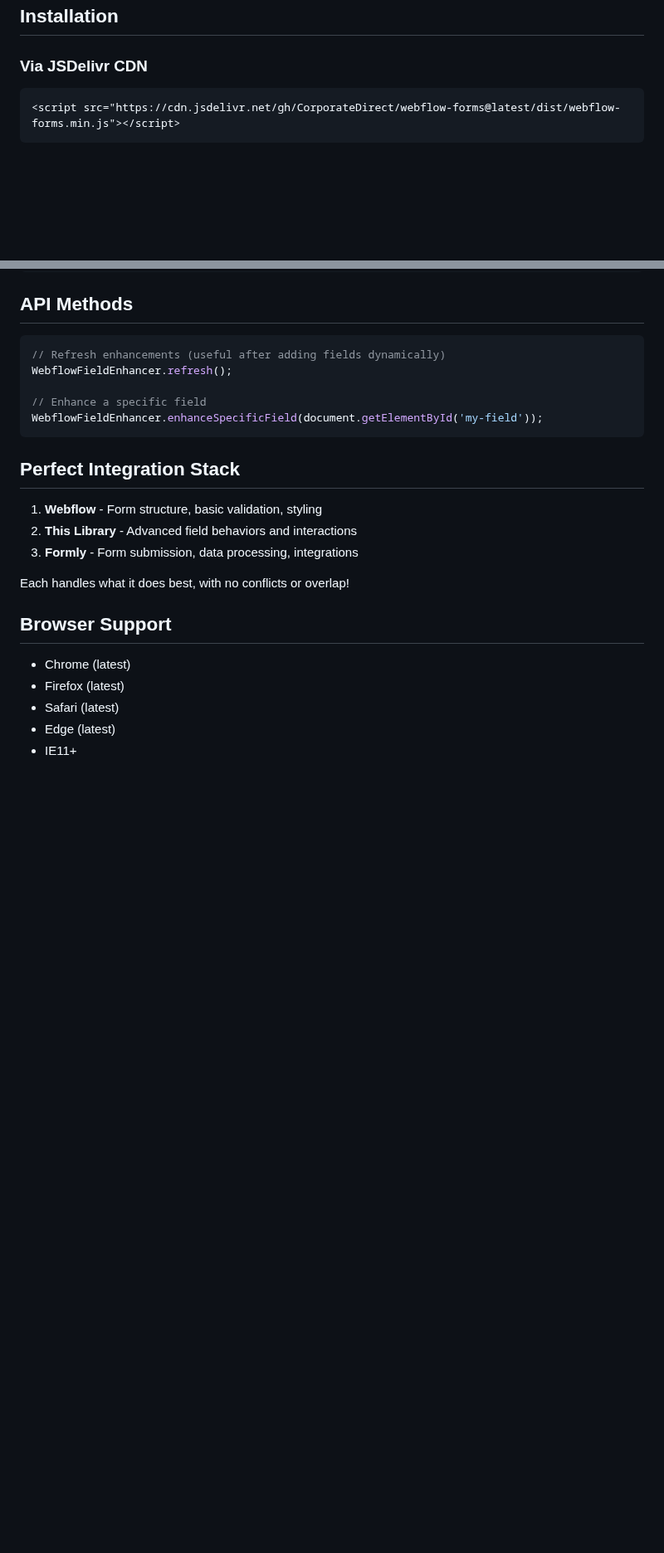
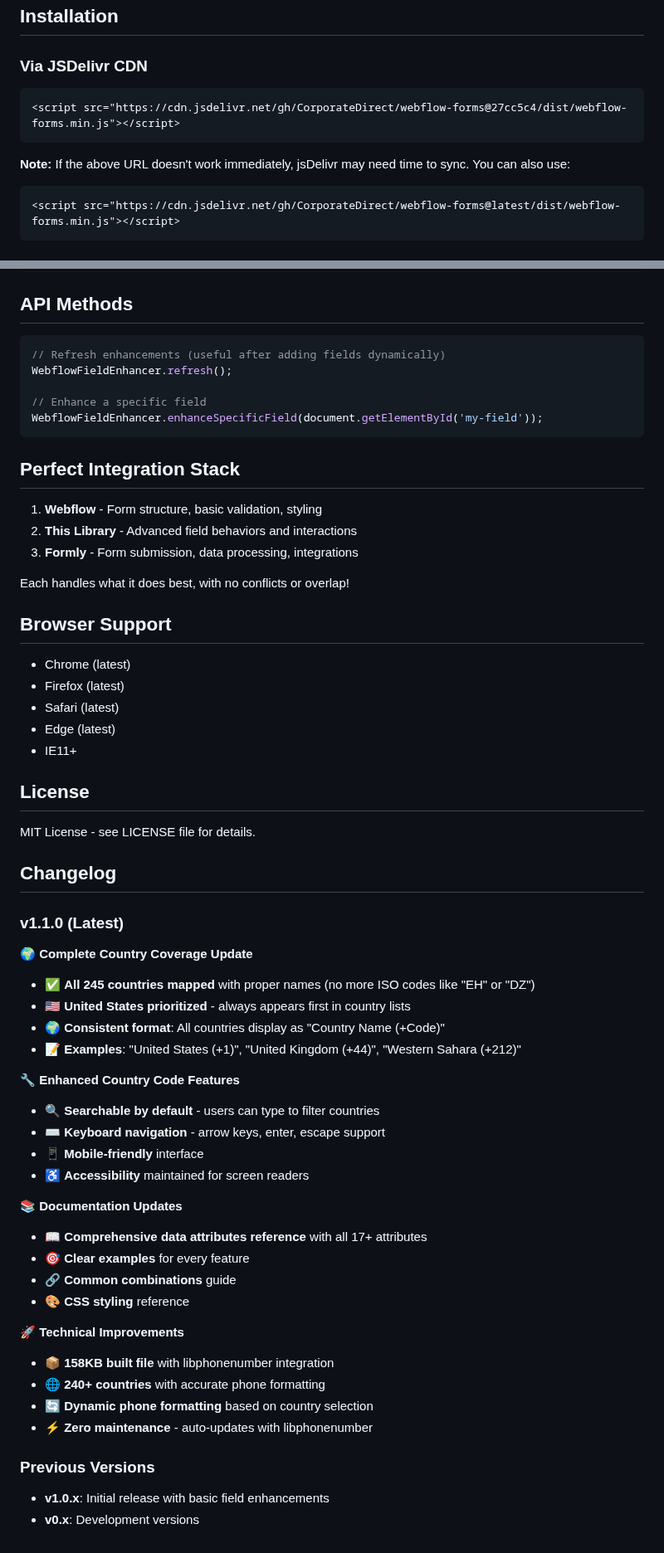
Before and after one commit to CorporateDirect/webflow-forms, a Markdown page: README.md, 2 parts joined by grey strips. Shown at 83% size. Rendered like a GitHub page; blank space fills up the shorter version.

Commit message:
Update README with comprehensive country mappings and latest CDN URL

````diff
--- a/README.md
+++ b/README.md
@@ -33,6 +33,11 @@ Enhances form fields with functionality that Webflow doesn't provide natively, w
 
 ### Via JSDelivr CDN
 
+```html
+<script src="https://cdn.jsdelivr.net/gh/CorporateDirect/webflow-forms@27cc5c4/dist/webflow-forms.min.js"></script>
+```
+
+**Note:** If the above URL doesn't work immediately, jsDelivr may need time to sync. You can also use:
 ```html
 <script src="https://cdn.jsdelivr.net/gh/CorporateDirect/webflow-forms@latest/dist/webflow-forms.min.js"></script>
 ```
@@ -481,3 +497,39 @@ Each handles what it does best, with no conflicts or overlap!
 - Safari (latest)
 - Edge (latest)
 - IE11+
+
+## License
+
+MIT License - see LICENSE file for details.
+
+## Changelog
+
+### v1.1.0 (Latest)
+
+**🌍 Complete Country Coverage Update**
+- ✅ **All 245 countries mapped** with proper names (no more ISO codes like "EH" or "DZ")
+- 🇺🇸 **United States prioritized** - always appears first in country lists
+- 🌍 **Consistent format**: All countries display as "Country Name (+Code)"
+- 📝 **Examples**: "United States (+1)", "United Kingdom (+44)", "Western Sahara (+212)"
+
+**🔧 Enhanced Country Code Features**
+- 🔍 **Searchable by default** - users can type to filter countries
+- ⌨️ **Keyboard navigation** - arrow keys, enter, escape support
+- 📱 **Mobile-friendly** interface
+- ♿ **Accessibility** maintained for screen readers
+
+**📚 Documentation Updates**
+- 📖 **Comprehensive data attributes reference** with all 17+ attributes
+- 🎯 **Clear examples** for every feature
+- 🔗 **Common combinations** guide
+- 🎨 **CSS styling** reference
+
+**🚀 Technical Improvements**
+- 📦 **158KB built file** with libphonenumber integration
+- 🌐 **240+ countries** with accurate phone formatting
+- 🔄 **Dynamic phone formatting** based on country selection
+- ⚡ **Zero maintenance** - auto-updates with libphonenumber
+
+### Previous Versions
+- **v1.0.x**: Initial release with basic field enhancements
+- **v0.x**: Development versions
````
Also changed, not shown: other parts of README.md (+26 -15 lines).
